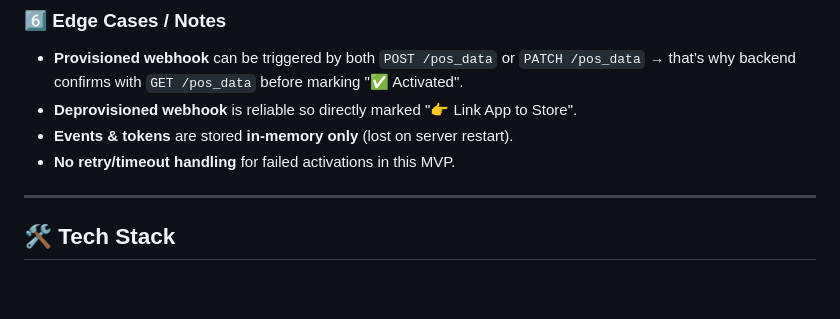
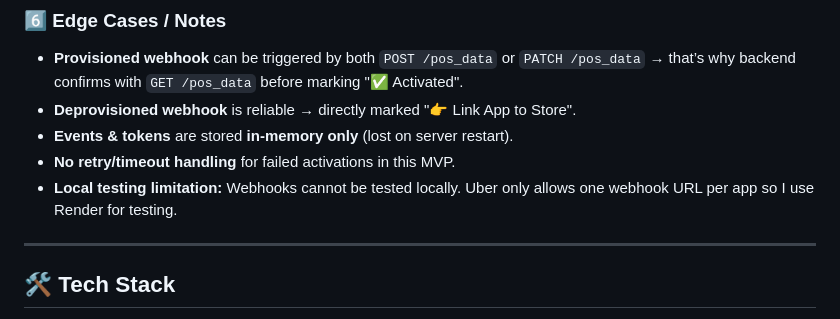
Before and after one commit to barlillian/uberliz, a Markdown page: README.md, the part around the change. Drawn GitHub-style; blank space fills up the shorter version.

```diff
--- a/README.md
+++ b/README.md
@@ -89,9 +89,10 @@ This is a **minimal viable product (MVP)** demonstrating the Uber Eats Integrati
 
 ### 6️⃣ Edge Cases / Notes
 - **Provisioned webhook** can be triggered by both `POST /pos_data` or `PATCH /pos_data` → that’s why backend confirms with `GET /pos_data` before marking "✅ Activated".
-- **Deprovisioned webhook** is reliable so directly marked "👉 Link App to Store".
+- **Deprovisioned webhook** is reliable → directly marked "👉 Link App to Store".
 - **Events & tokens** are stored **in-memory only** (lost on server restart).
 - **No retry/timeout handling** for failed activations in this MVP.
+- **Local testing limitation:** Webhooks cannot be tested locally. Uber only allows one webhook URL per app so I use Render for testing.
 
 ---
 
```
